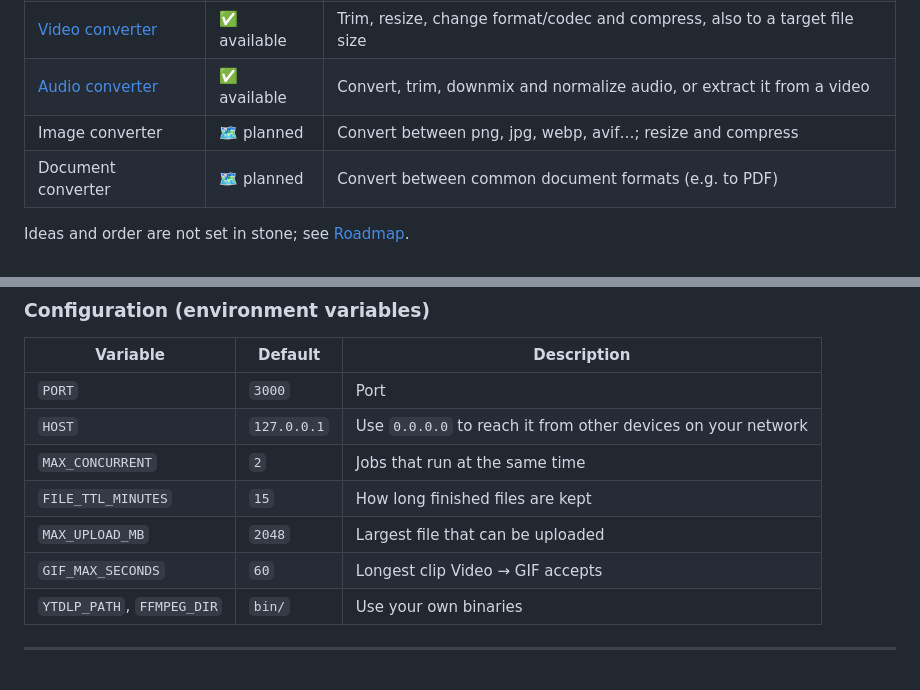
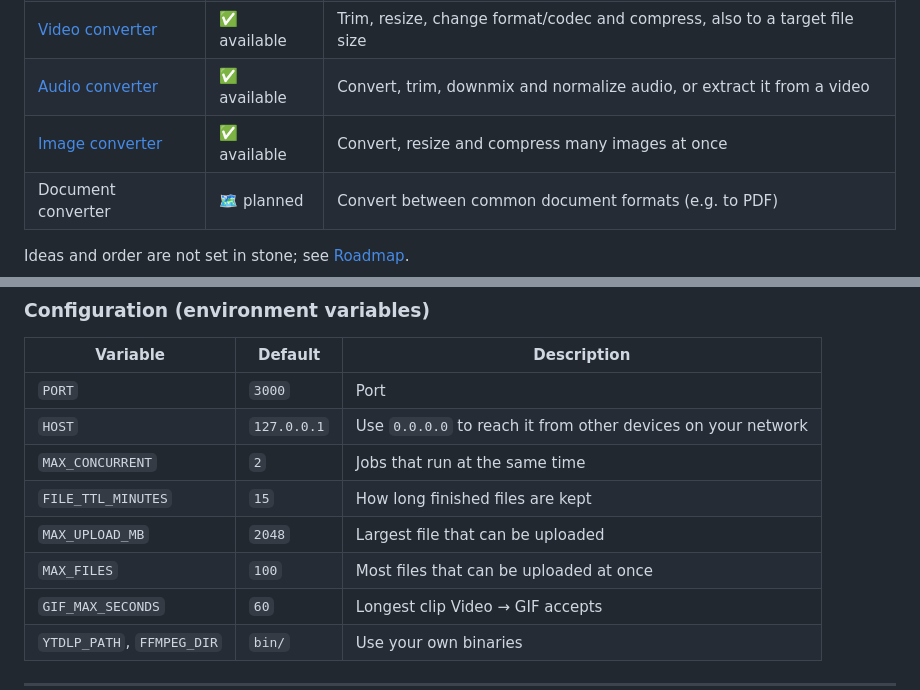
Before and after one commit to umbra-code/umbra-tools, a Markdown page: README.md, 2 parts joined by grey strips. GitHub-like rendering.

```diff
--- a/README.md
+++ b/README.md
@@ -12,7 +12,7 @@ Everything runs on your machine, so files never leave it and there are no upload
 | [Video → GIF](#video--gif) | ✅ available | Turn a time range of a video file or link into a GIF or animated WebP |
 | [Video converter](#video-converter) | ✅ available | Trim, resize, change format/codec and compress, also to a target file size |
 | [Audio converter](#audio-converter) | ✅ available | Convert, trim, downmix and normalize audio, or extract it from a video |
-| Image converter | 🗺️ planned | Convert between png, jpg, webp, avif…; resize and compress |
+| [Image converter](#image-converter) | ✅ available | Convert, resize and compress many images at once |
 | Document converter | 🗺️ planned | Convert between common document formats (e.g. to PDF) |
 
 Ideas and order are not set in stone; see [Roadmap](#roadmap).
@@ -35,6 +35,7 @@ npm start     # open http://localhost:3000
 | `MAX_CONCURRENT`           | `2`         | Jobs that run at the same time                      |
 | `FILE_TTL_MINUTES`         | `15`        | How long finished files are kept                    |
 | `MAX_UPLOAD_MB`            | `2048`      | Largest file that can be uploaded                   |
+| `MAX_FILES`                | `100`       | Most files that can be uploaded at once             |
 | `GIF_MAX_SECONDS`          | `60`        | Longest clip Video → GIF accepts                    |
 | `YTDLP_PATH`, `FFMPEG_DIR` | `bin/`      | Use your own binaries                               |
 
```
Also changed, not shown: other parts of README.md (+30 -5 lines).
